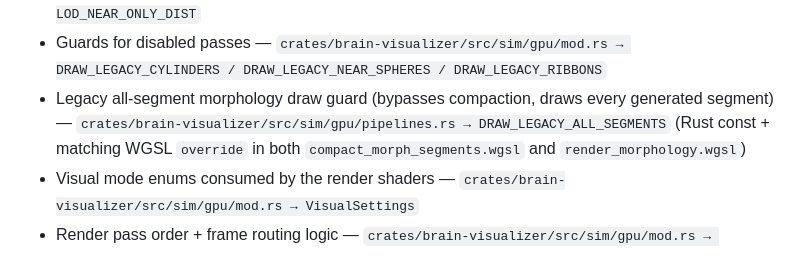
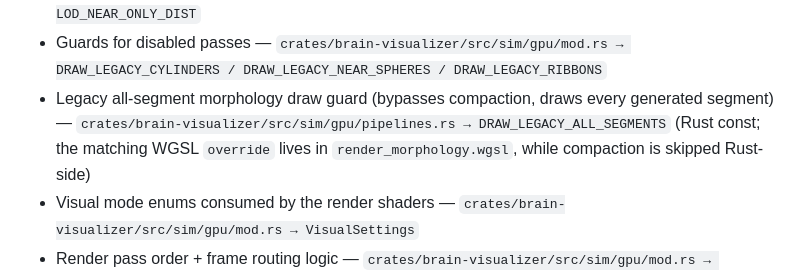
Before and after one commit to AdamLoe/brain-visualizer, a Markdown page: docs/architecture/gpu-rendering.md, the part around the change. Drawn GitHub-style.

Commit message:
Record D1 review cleanup

```diff
--- a/docs/architecture/gpu-rendering.md
+++ b/docs/architecture/gpu-rendering.md
@@ -22,7 +22,7 @@ The rendering subsystem turns the live neuron state (positions, `last_spike` pac
 - HDR scene buffer + bloom post-process pass — `crates/brain-visualizer/src/sim/gpu/shaders/bloom.wgsl → fs_bright / fs_blur / fs_composite`
 - LOD thresholds — `crates/brain-visualizer/src/sim/gpu/mod.rs → LOD_FAR_ONLY_DIST / LOD_NEAR_ONLY_DIST`
 - Guards for disabled passes — `crates/brain-visualizer/src/sim/gpu/mod.rs → DRAW_LEGACY_CYLINDERS / DRAW_LEGACY_NEAR_SPHERES / DRAW_LEGACY_RIBBONS`
-- Legacy all-segment morphology draw guard (bypasses compaction, draws every generated segment) — `crates/brain-visualizer/src/sim/gpu/pipelines.rs → DRAW_LEGACY_ALL_SEGMENTS` (Rust const + matching WGSL `override` in both `compact_morph_segments.wgsl` and `render_morphology.wgsl`)
+- Legacy all-segment morphology draw guard (bypasses compaction, draws every generated segment) — `crates/brain-visualizer/src/sim/gpu/pipelines.rs → DRAW_LEGACY_ALL_SEGMENTS` (Rust const; the matching WGSL `override` lives in `render_morphology.wgsl`, while compaction is skipped Rust-side)
 - Visual mode enums consumed by the render shaders — `crates/brain-visualizer/src/sim/gpu/mod.rs → VisualSettings`
 - Render pass order + frame routing logic — `crates/brain-visualizer/src/sim/gpu/mod.rs → GpuBackend::render_full`
 
```
Also changed, not shown: 1 other file.
